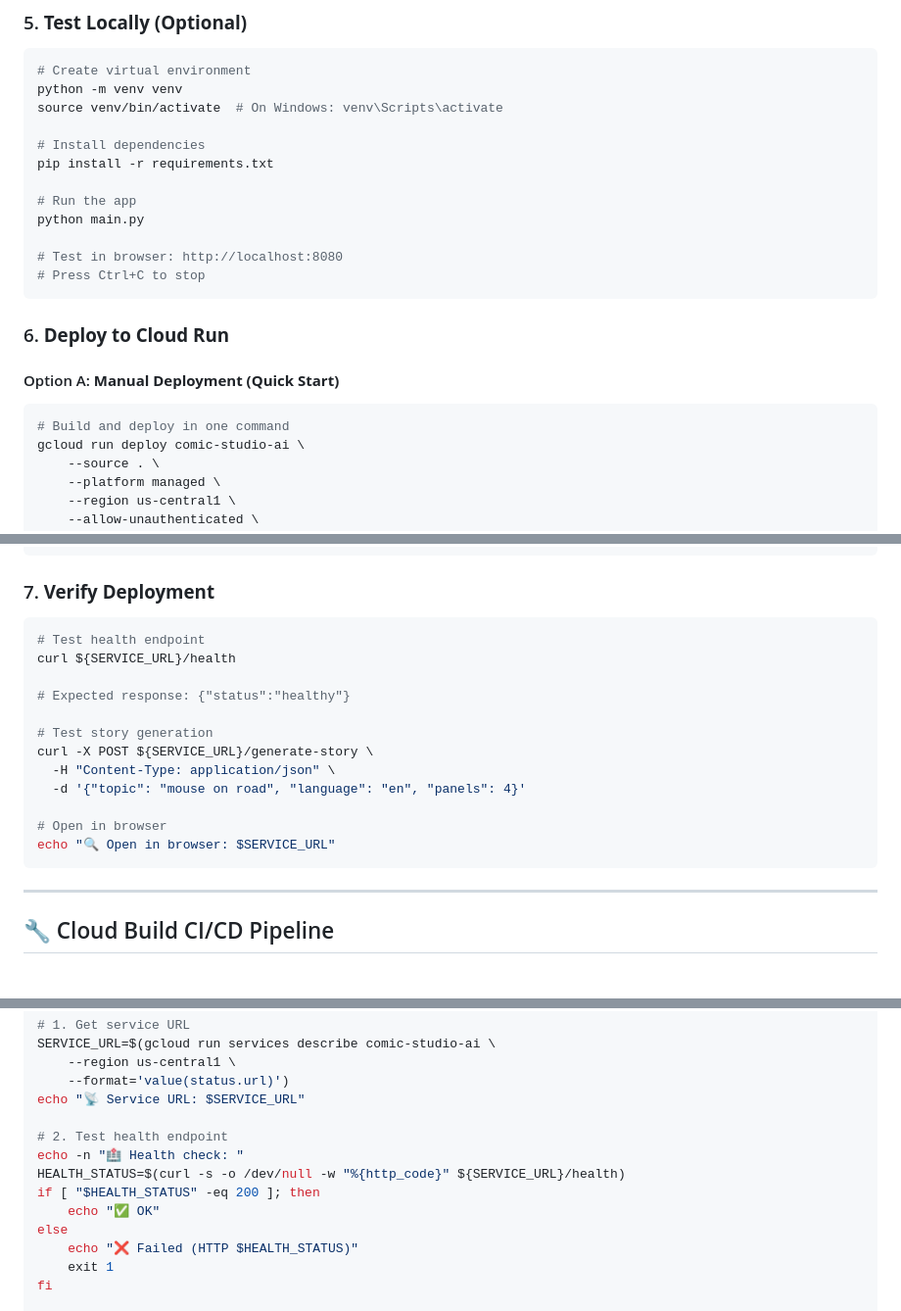
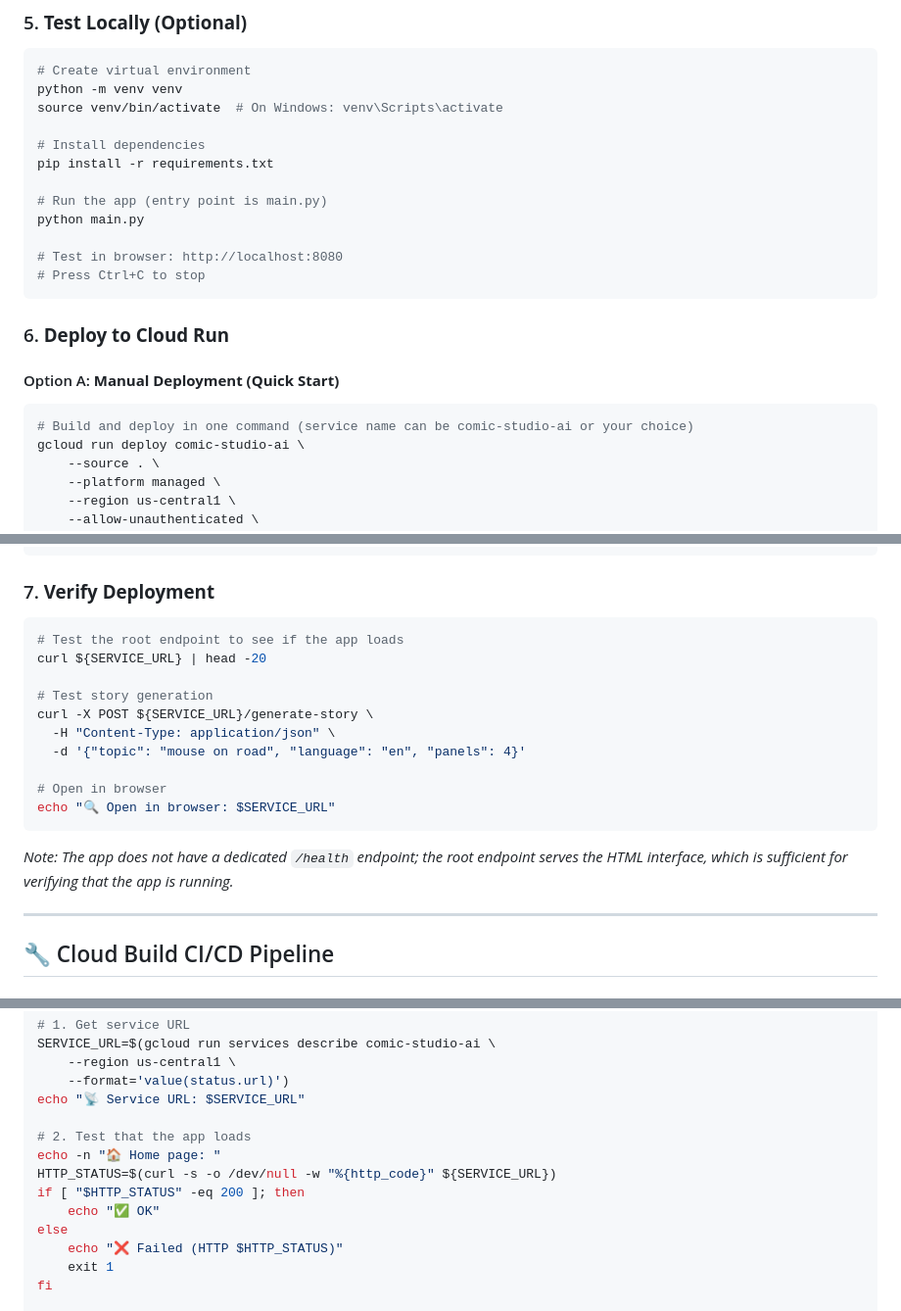
Before and after one commit to RobinaMirbahar/Comic-Studio-Ai, a Markdown page: docs/deployment.md, 3 parts joined by grey strips. Shown at 98% size. Rendered like a GitHub page.

````diff
--- a/docs/deployment.md
+++ b/docs/deployment.md
@@ -144,7 +142,7 @@ source venv/bin/activate  # On Windows: venv\Scripts\activate
 # Install dependencies
 pip install -r requirements.txt
 
-# Run the app
+# Run the app (entry point is main.py)
 python main.py
 
 # Test in browser: http://localhost:8080
@@ -156,7 +154,7 @@ python main.py
 #### Option A: **Manual Deployment (Quick Start)**
 
 ```bash
-# Build and deploy in one command
+# Build and deploy in one command (service name can be comic-studio-ai or your choice)
 gcloud run deploy comic-studio-ai \
     --source . \
     --platform managed \
@@ -195,10 +193,8 @@ echo "✅ Deployed to: $SERVICE_URL"
 ### 7. **Verify Deployment**
 
 ```bash
-# Test health endpoint
-curl ${SERVICE_URL}/health
-
-# Expected response: {"status":"healthy"}
+# Test the root endpoint to see if the app loads
+curl ${SERVICE_URL} | head -20
 
 # Test story generation
 curl -X POST ${SERVICE_URL}/generate-story \
@@ -208,6 +204,8 @@ curl -X POST ${SERVICE_URL}/generate-story \
 # Open in browser
 echo "🔍 Open in browser: $SERVICE_URL"
 ```
+
+*Note: The app does not have a dedicated `/health` endpoint; the root endpoint serves the HTML interface, which is sufficient for verifying that the app is running.*
 
 ---
 
@@ -624,13 +622,13 @@ SERVICE_URL=$(gcloud run services describe comic-studio-ai \
     --format='value(status.url)')
 echo "📡 Service URL: $SERVICE_URL"
 
-# 2. Test health endpoint
-echo -n "🏥 Health check: "
-HEALTH_STATUS=$(curl -s -o /dev/null -w "%{http_code}" ${SERVICE_URL}/health)
-if [ "$HEALTH_STATUS" -eq 200 ]; then
+# 2. Test that the app loads
+echo -n "🏠 Home page: "
+HTTP_STATUS=$(curl -s -o /dev/null -w "%{http_code}" ${SERVICE_URL})
+if [ "$HTTP_STATUS" -eq 200 ]; then
     echo "✅ OK"
 else
-    echo "❌ Failed (HTTP $HEALTH_STATUS)"
+    echo "❌ Failed (HTTP $HTTP_STATUS)"
     exit 1
 fi
 
````
Also changed, not shown: other parts of docs/deployment.md (+1 -3 lines).
